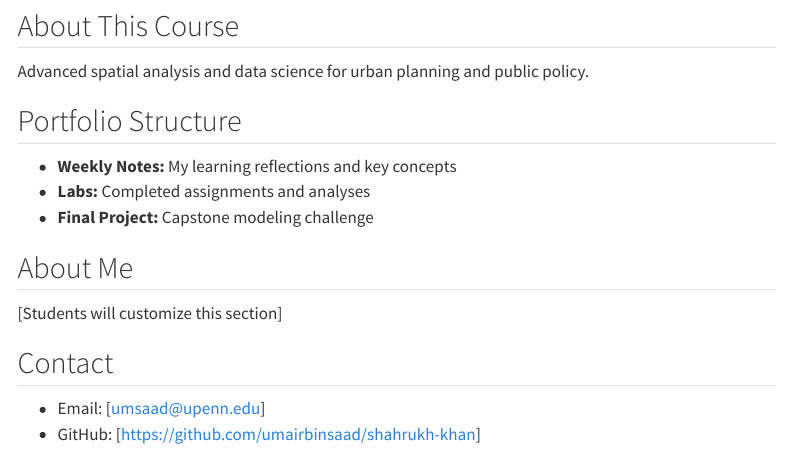
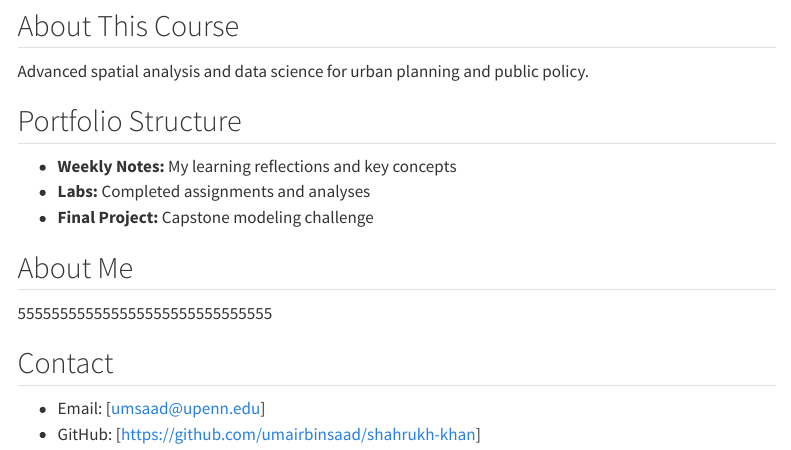
Before and after one commit to umairbinsaad/shahrukh-khan, a Quarto document (index.qmd): the page in a window 1100 px wide, from 170 px down. Rendered offline with R 4.5, knitr and Pandoc in place of Quarto, with nearby package versions; menus at the side of the page are left out.

Commit message:
Update index.qmd

```diff
--- a/index.qmd
+++ b/index.qmd
@@ -15,7 +15,7 @@ Advanced spatial analysis and data science for urban planning and public policy.
 - **Final Project:** Capstone modeling challenge
 
 ## About Me
-[Students will customize this section]
+555555555555555555555555555555
 
 ## Contact
 - Email: [umsaad@upenn.edu]
```
